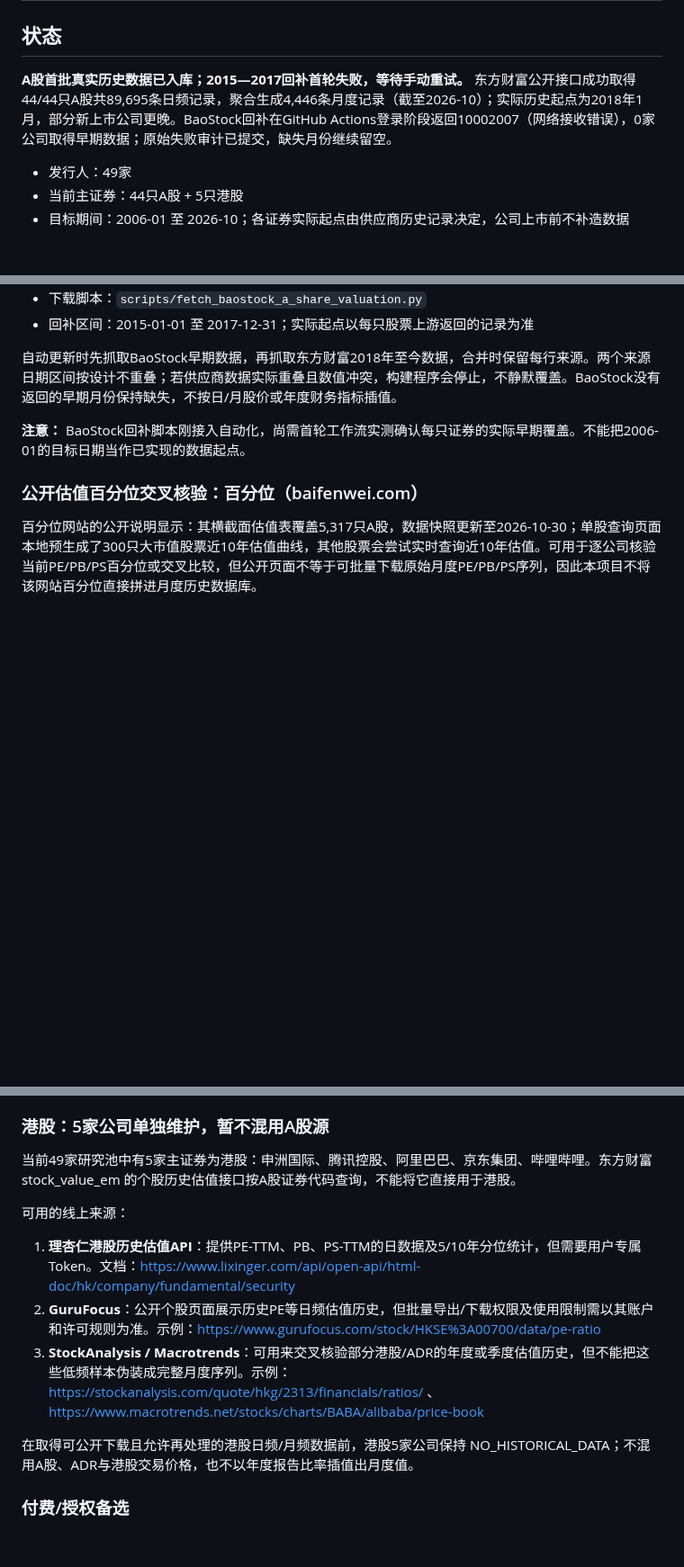
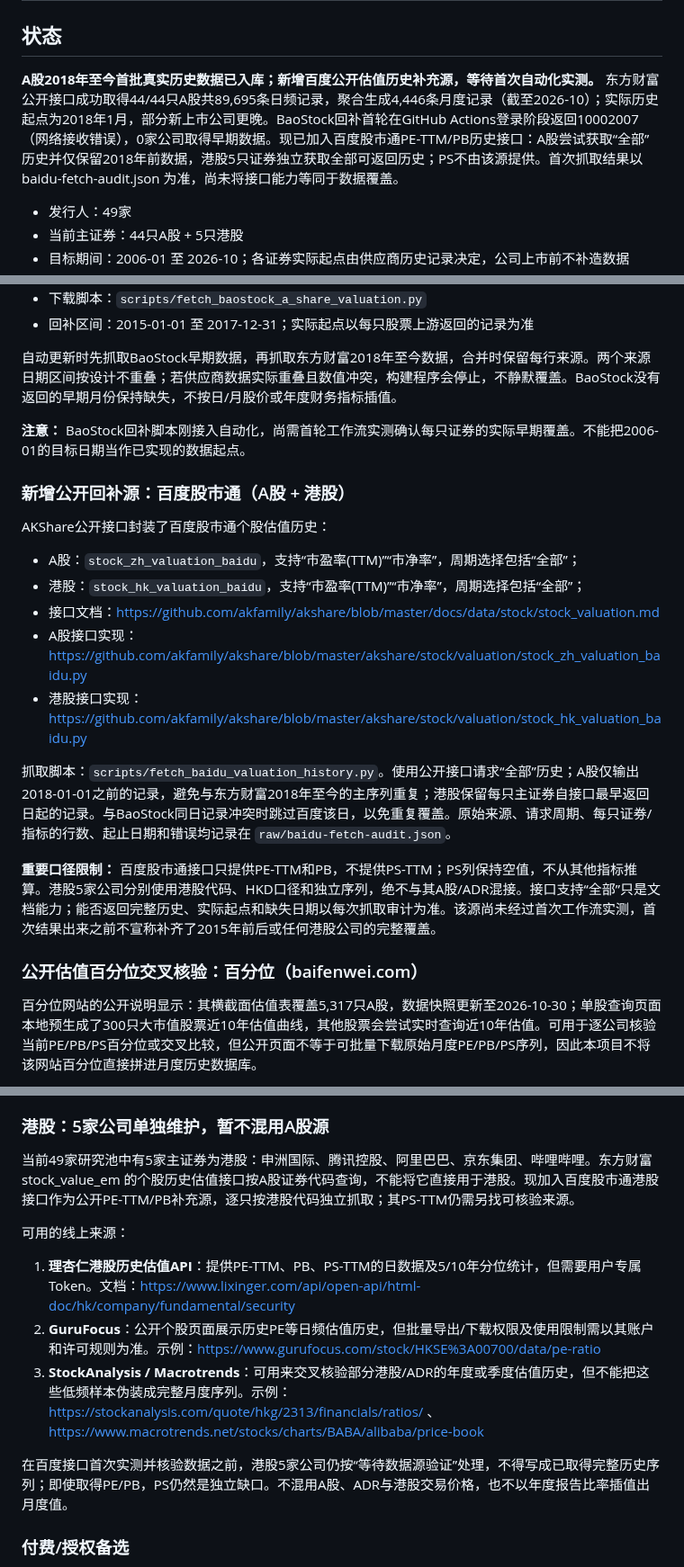
Before and after one commit to yuweijia1992/demo, a Markdown page: data/valuation-history/README.md, 3 parts joined by grey strips. Shown at 90% size. GitHub-like rendering; blank space fills up the shorter version.

Commit message:
Document Baidu public valuation history source and coverage limits

```diff
--- a/data/valuation-history/README.md
+++ b/data/valuation-history/README.md
@@ -2,7 +2,7 @@
 
 ## 状态
 
-**A股首批真实历史数据已入库；2015—2017回补首轮失败，等待手动重试。** 东方财富公开接口成功取得44/44只A股共89,695条日频记录，聚合生成4,446条月度记录（截至2026-10）；实际历史起点为2018年1月，部分新上市公司更晚。BaoStock回补在GitHub Actions登录阶段返回10002007（网络接收错误），0家公司取得早期数据；原始失败审计已提交，缺失月份继续留空。
+**A股2018年至今首批真实历史数据已入库；新增百度公开估值历史补充源，等待首次自动化实测。** 东方财富公开接口成功取得44/44只A股共89,695条日频记录，聚合生成4,446条月度记录（截至2026-10）；实际历史起点为2018年1月，部分新上市公司更晚。BaoStock回补首轮在GitHub Actions登录阶段返回10002007（网络接收错误），0家公司取得早期数据。现已加入百度股市通PE-TTM/PB历史接口：A股尝试获取“全部”历史并仅保留2018年前数据，港股5只证券独立获取全部可返回历史；PS不由该源提供。首次抓取结果以 baidu-fetch-audit.json 为准，尚未将接口能力等同于数据覆盖。
 
 - 发行人：49家
 - 当前主证券：44只A股 + 5只港股
@@ -51,6 +51,20 @@ AKShare 最新估值文档说明，stock_value_em(symbol) 可按单只A股代码
 
 **注意：** BaoStock回补脚本刚接入自动化，尚需首轮工作流实测确认每只证券的实际早期覆盖。不能把2006-01的目标日期当作已实现的数据起点。
 
+
+### 新增公开回补源：百度股市通（A股 + 港股）
+
+AKShare公开接口封装了百度股市通个股估值历史：
+- A股：`stock_zh_valuation_baidu`，支持“市盈率(TTM)”“市净率”，周期选择包括“全部”；
+- 港股：`stock_hk_valuation_baidu`，支持“市盈率(TTM)”“市净率”，周期选择包括“全部”；
+- 接口文档：https://github.com/akfamily/akshare/blob/master/docs/data/stock/stock_valuation.md
+- A股接口实现：https://github.com/akfamily/akshare/blob/master/akshare/stock/valuation/stock_zh_valuation_baidu.py
+- 港股接口实现：https://github.com/akfamily/akshare/blob/master/akshare/stock/valuation/stock_hk_valuation_baidu.py
+
+抓取脚本：`scripts/fetch_baidu_valuation_history.py`。使用公开接口请求“全部”历史；A股仅输出2018-01-01之前的记录，避免与东方财富2018年至今的主序列重复；港股保留每只主证券自接口最早返回日起的记录。与BaoStock同日记录冲突时跳过百度该日，以免重复覆盖。原始来源、请求周期、每只证券/指标的行数、起止日期和错误均记录在 `raw/baidu-fetch-audit.json`。
+
+**重要口径限制：** 百度股市通接口只提供PE-TTM和PB，不提供PS-TTM；PS列保持空值，不从其他指标推算。港股5家公司分别使用港股代码、HKD口径和独立序列，绝不与其A股/ADR混接。接口支持“全部”只是文档能力；能否返回完整历史、实际起点和缺失日期以每次抓取审计为准。该源尚未经过首次工作流实测，首次结果出来之前不宣称补齐了2015年前后或任何港股公司的完整覆盖。
+
 ### 公开估值百分位交叉核验：百分位（baifenwei.com）
 
 百分位网站的公开说明显示：其横截面估值表覆盖5,317只A股，数据快照更新至2026-10-30；单股查询页面本地预生成了300只大市值股票近10年估值曲线，其他股票会尝试实时查询近10年估值。可用于逐公司核验当前PE/PB/PS百分位或交叉比较，但公开页面不等于可批量下载原始月度PE/PB/PS序列，因此本项目不将该网站百分位直接拼进月度历史数据库。
@@ -73,14 +87,14 @@ AKShare 最新估值文档说明，stock_value_em(symbol) 可按单只A股代码
 
 ### 港股：5家公司单独维护，暂不混用A股源
 
-当前49家研究池中有5家主证券为港股：申洲国际、腾讯控股、阿里巴巴、京东集团、哔哩哔哩。东方财富 stock_value_em 的个股历史估值接口按A股证券代码查询，不能将它直接用于港股。
+当前49家研究池中有5家主证券为港股：申洲国际、腾讯控股、阿里巴巴、京东集团、哔哩哔哩。东方财富 stock_value_em 的个股历史估值接口按A股证券代码查询，不能将它直接用于港股。现加入百度股市通港股接口作为公开PE-TTM/PB补充源，逐只按港股代码独立抓取；其PS-TTM仍需另找可核验来源。
 
 可用的线上来源：
 1. **理杏仁港股历史估值API**：提供PE-TTM、PB、PS-TTM的日数据及5/10年分位统计，但需要用户专属Token。文档：https://www.lixinger.com/api/open-api/html-doc/hk/company/fundamental/security
 2. **GuruFocus**：公开个股页面展示历史PE等日频估值历史，但批量导出/下载权限及使用限制需以其账户和许可规则为准。示例：https://www.gurufocus.com/stock/HKSE%3A00700/data/pe-ratio
 3. **StockAnalysis / Macrotrends**：可用来交叉核验部分港股/ADR的年度或季度估值历史，但不能把这些低频样本伪装成完整月度序列。示例：https://stockanalysis.com/quote/hkg/2313/financials/ratios/ 、https://www.macrotrends.net/stocks/charts/BABA/alibaba/price-book
 
-在取得可公开下载且允许再处理的港股日频/月频数据前，港股5家公司保持 NO_HISTORICAL_DATA；不混用A股、ADR与港股交易价格，也不以年度报告比率插值出月度值。
+在百度接口首次实测并核验数据之前，港股5家公司仍按“等待数据源验证”处理，不得写成已取得完整历史序列；即使取得PE/PB，PS仍然是独立缺口。不混用A股、ADR与港股交易价格，也不以年度报告比率插值出月度值。
 
 ### 付费/授权备选
 
```
